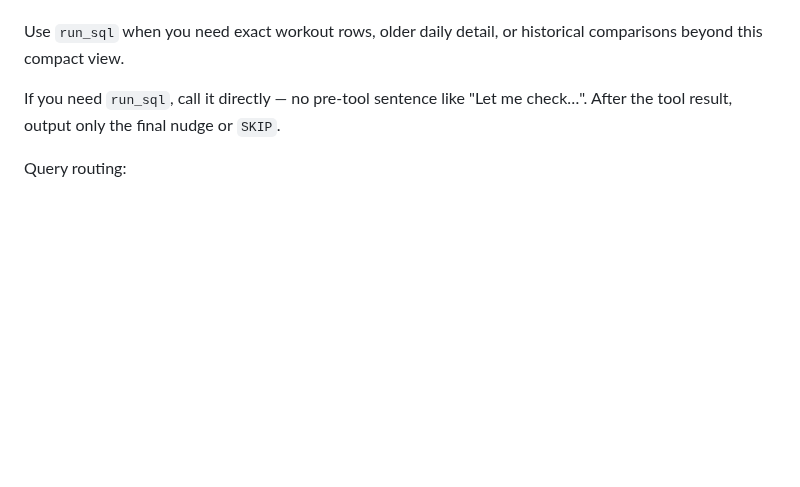
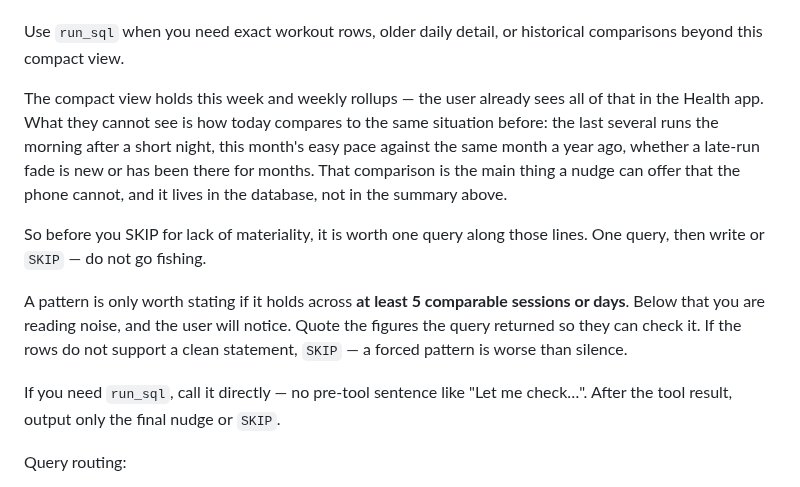
Before and after one commit to Alchemication/zdrowskit, a Markdown page: src/prompts/nudge_prompt.md, the part around the change. GitHub-like rendering; blank space fills up the shorter version.

Commit message:
Point the nudge at run_sql for what the phone cannot show
run_sql was mentioned only as permission — "use it when you need exact
rows" — and got called in 4.9% of nudges, which did not justify the
schema reference it carries. The prompt now says what the tool is for:
the compact view holds this week and weekly rollups, all of which the
user already sees in the Health app, while the comparison against
earlier similar situations only exists in the database.

Guarded against the obvious failure mode. A pattern has to hold across
at least five comparable sessions or days before it can be stated, the
figures must be quoted so the user can check them, and a query that
finds nothing clean means SKIP rather than a forced pattern.

Measured against the nudge suite. SKIP behaviour is unchanged (3/3 on
nudge_skips_when_nothing_material_changed), and the whole suite is
17/18 with the one miss on the week-totals case, which then scored
10/10 on its own at n=10 — so that miss was noise, not this change.
Whether the change improves nudges is not something this suite can
measure; it only shows nothing broke. Prompt is 10,289 chars, still
15% below where it started.

Co-Authored-By: Claude Opus 5 <noreply@anthropic.com>

```diff
--- a/src/prompts/nudge_prompt.md
+++ b/src/prompts/nudge_prompt.md
@@ -83,6 +83,23 @@ It includes:
 
 Use `run_sql` when you need exact workout rows, older daily detail, or
 historical comparisons beyond this compact view.
+
+The compact view holds this week and weekly rollups — the user already sees
+all of that in the Health app. What they cannot see is how today compares to
+the same situation before: the last several runs the morning after a short
+night, this month's easy pace against the same month a year ago, whether a
+late-run fade is new or has been there for months. That comparison is the
+main thing a nudge can offer that the phone cannot, and it lives in the
+database, not in the summary above.
+
+So before you SKIP for lack of materiality, it is worth one query along
+those lines. One query, then write or `SKIP` — do not go fishing.
+
+A pattern is only worth stating if it holds across **at least 5 comparable
+sessions or days**. Below that you are reading noise, and the user will
+notice. Quote the figures the query returned so they can check it. If the
+rows do not support a clean statement, `SKIP` — a forced pattern is worse
+than silence.
 
 If you need `run_sql`, call it directly — no pre-tool sentence like "Let
 me check…". After the tool result, output only the final nudge or `SKIP`.
```
